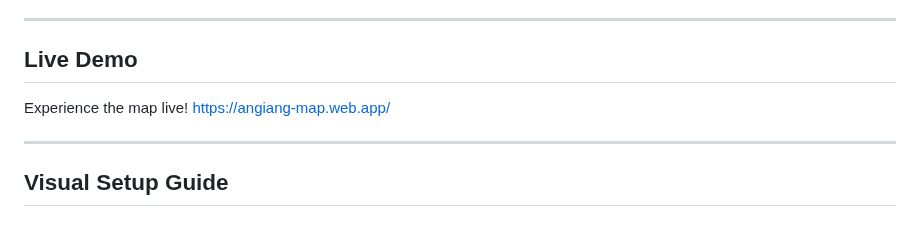
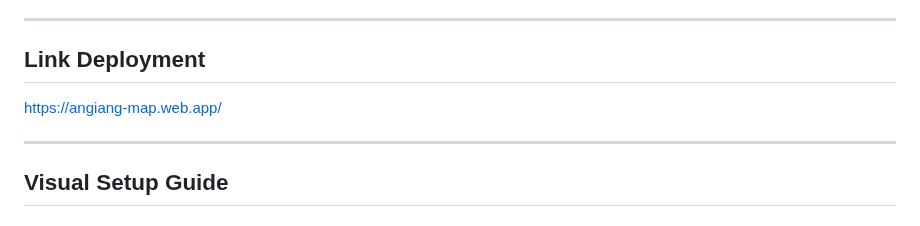
Before and after one commit to hkhuang07/Long-Xuyen-Map-Website-Firesbase, a Markdown page: README.md, the part around the change. Rendered like a GitHub page.

```diff
--- a/README.md
+++ b/README.md
@@ -8,9 +8,8 @@ The **Long Xuyen Map Website** is a dynamic and interactive web application desi
 
 ---
 
-## Live Demo
+## Link Deployment
 
-Experience the map live!
 [https://angiang-map.web.app/](https://angiang-map.web.app/)
 
 ---
```
